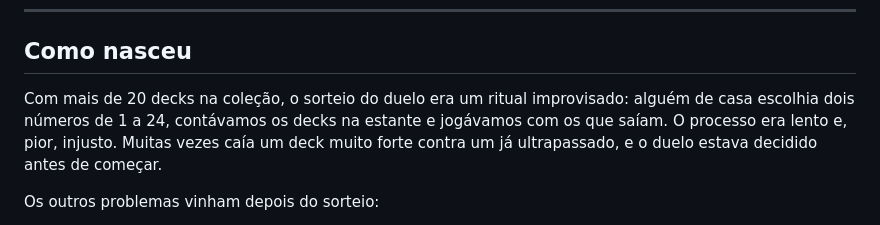
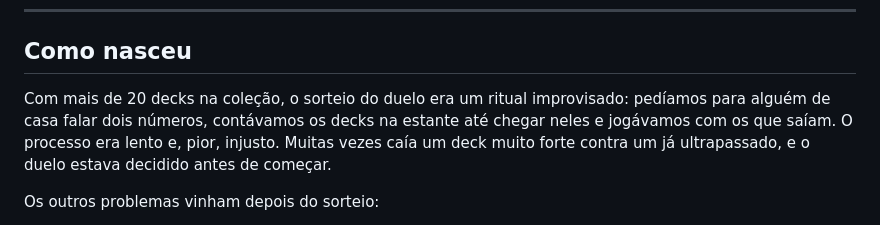
Before and after one commit to jvnunes1409/duel-disk, a Markdown page: README.md, the part around the change. Rendered like a GitHub page.

Commit message:
README: ajuste no texto do sorteio antigo
Co-Authored-By: Claude Opus 5.5 <noreply@anthropic.com>
Claude-Session: https://claude.ai/code/session_01CyV8UNGwa2SjGuTn7rJYs9

```diff
--- a/README.md
+++ b/README.md
@@ -12,7 +12,7 @@ Eu e meu sobrinho Douglas jogamos Yu-Gi-Oh! com cartas físicas e uma coleção
 
 ## Como nasceu
 
-Com mais de 20 decks na coleção, o sorteio do duelo era um ritual improvisado: alguém de casa escolhia dois números de 1 a 24, contávamos os decks na estante e jogávamos com os que saíam. O processo era lento e, pior, injusto. Muitas vezes caía um deck muito forte contra um já ultrapassado, e o duelo estava decidido antes de começar.
+Com mais de 20 decks na coleção, o sorteio do duelo era um ritual improvisado: pedíamos para alguém de casa falar dois números, contávamos os decks na estante até chegar neles e jogávamos com os que saíam. O processo era lento e, pior, injusto. Muitas vezes caía um deck muito forte contra um já ultrapassado, e o duelo estava decidido antes de começar.
 
 Os outros problemas vinham depois do sorteio:
 - **Controle:** os apps de contador de LP disponíveis eram genéricos e pouco atraentes, e não existia um lugar para guardar o histórico dos duelos.
```
